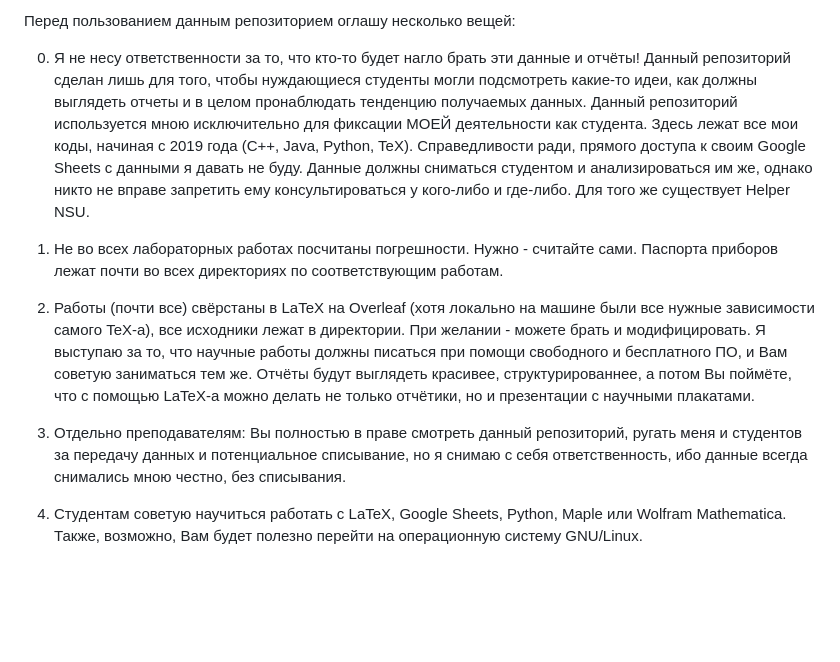
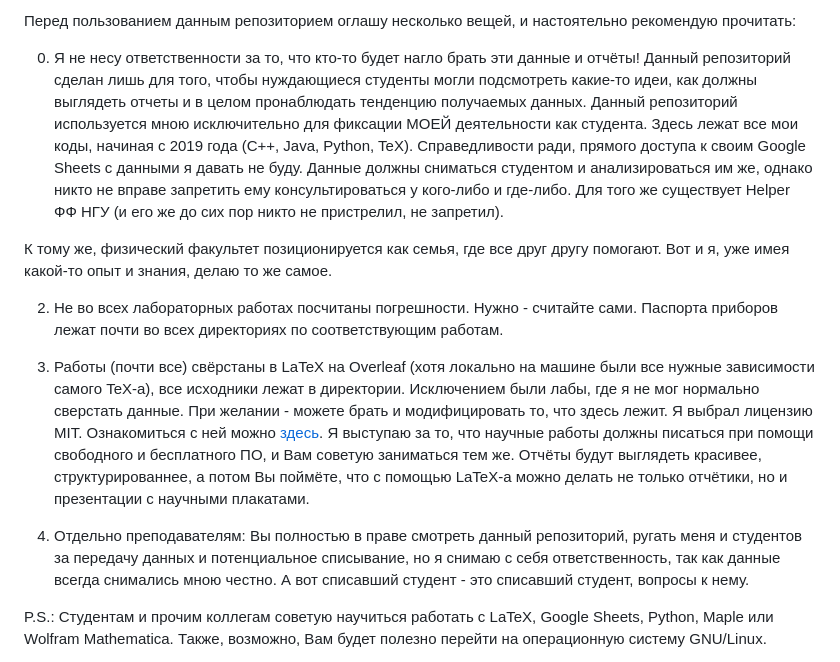
Before and after one commit to NevssZeppeli/labs_NSU, a Markdown page: README.md, the part around one of its changes. Drawn GitHub-style; blank space fills up the shorter version.

```diff
--- a/README.md
+++ b/README.md
@@ -1,16 +1,19 @@
-Перед пользованием данным репозиторием оглашу несколько вещей:
+Перед пользованием данным репозиторием оглашу несколько вещей, и настоятельно рекомендую прочитать:
 
 0. Я не несу ответственности за то, что кто-то будет нагло брать эти данные и отчёты!
 Данный репозиторий сделан лишь для того, чтобы нуждающиеся студенты могли подсмотреть какие-то идеи, как должны выглядеть отчеты и в целом пронаблюдать тенденцию получаемых данных.
 Данный репозиторий используется мною исключительно для фиксации МОЕЙ деятельности как студента. Здесь лежат все мои коды, начиная с 2019 года (C++, Java, Python, TeX).
-Справедливости ради, прямого доступа к своим Google Sheets с данными я давать не буду. Данные должны сниматься студентом и анализироваться им же, однако никто не вправе запретить ему консультироваться у кого-либо и где-либо. Для того же существует Helper NSU.
+Справедливости ради, прямого доступа к своим Google Sheets с данными я давать не буду. Данные должны сниматься студентом и анализироваться им же, однако никто не вправе запретить ему консультироваться у кого-либо и где-либо. Для того же существует Helper ФФ НГУ (и его же до сих пор никто не пристрелил, не запретил).
 
-1. Не во всех лабораторных работах посчитаны погрешности. Нужно - считайте сами. Паспорта приборов лежат почти во всех директориях по соответствующим работам.
+К тому же, физический факультет позиционируется как семья, где все друг другу помогают. Вот и я, уже имея какой-то опыт и знания, делаю то же самое.
 
-2. Работы (почти все) свёрстаны в LaTeX на Overleaf (хотя локально на машине были все нужные зависимости самого TeX-а), все исходники лежат в директории. При желании - можете брать и модифицировать.
+2. Не во всех лабораторных работах посчитаны погрешности. Нужно - считайте сами. Паспорта приборов лежат почти во всех директориях по соответствующим работам.
+
+3. Работы (почти все) свёрстаны в LaTeX на Overleaf (хотя локально на машине были все нужные зависимости самого TeX-а), все исходники лежат в директории. Исключением были лабы, где я не мог нормально сверстать данные. При желании - можете брать и модифицировать то, что здесь лежит. Я выбрал лицензию MIT. Ознакомиться с ней можно [здесь](https://agaltsovav.ru/docs/other/open-source-licenses/mit/).
 Я выступаю за то, что научные работы должны писаться при помощи свободного и бесплатного ПО, и Вам советую заниматься тем же. Отчёты будут выглядеть красивее, структурированнее, а потом Вы поймёте,
 что с помощью LaTeX-а можно делать не только отчётики, но и презентации с научными плакатами.
-3. Отдельно преподавателям: Вы полностью в праве смотреть данный репозиторий, ругать меня и студентов за передачу данных и потенциальное списывание, но я снимаю с себя ответственность, ибо данные всегда снимались мною честно, без списывания.
-4. Студентам советую научиться работать с LaTeX, Google Sheets, Python, Maple или Wolfram Mathematica. Также, возможно, Вам будет полезно перейти на операционную систему GNU/Linux.
+4. Отдельно преподавателям: Вы полностью в праве смотреть данный репозиторий, ругать меня и студентов за передачу данных и потенциальное списывание, но я снимаю с себя ответственность, так как данные всегда снимались мною честно. А вот списавший студент - это списавший студент, вопросы к нему.
+
+P.S.: Студентам и прочим коллегам советую научиться работать с LaTeX, Google Sheets, Python, Maple или Wolfram Mathematica. Также, возможно, Вам будет полезно перейти на операционную систему GNU/Linux.
 
 You're welcome!
```
Also changed, not shown: other parts of README.md (+1 -1 lines).
